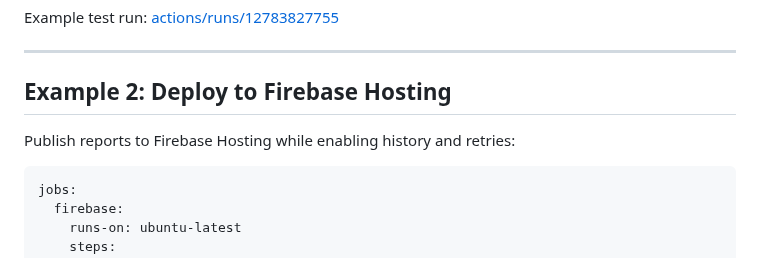
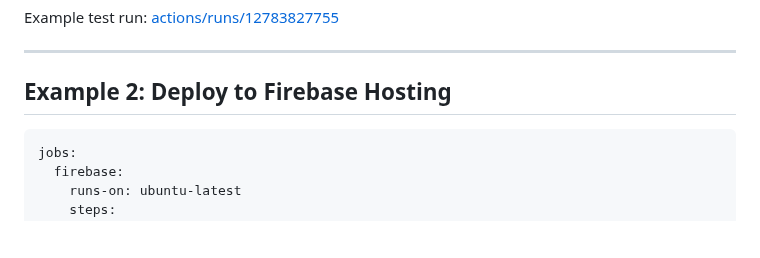
Before and after one commit to deivydasp/allure-deployer-action, a Markdown page: README.md, the part around the change. Rendered like a GitHub page; blank space fills up the shorter version.

````diff
--- a/README.md
+++ b/README.md
@@ -41,7 +41,6 @@ Example test run: [actions/runs/12783827755](https://github.com/cybersokari/allu
 
 ## Example 2: Deploy to Firebase Hosting
 
-Publish reports to Firebase Hosting while enabling history and retries:
 ```yaml
 jobs:
   firebase:
````
